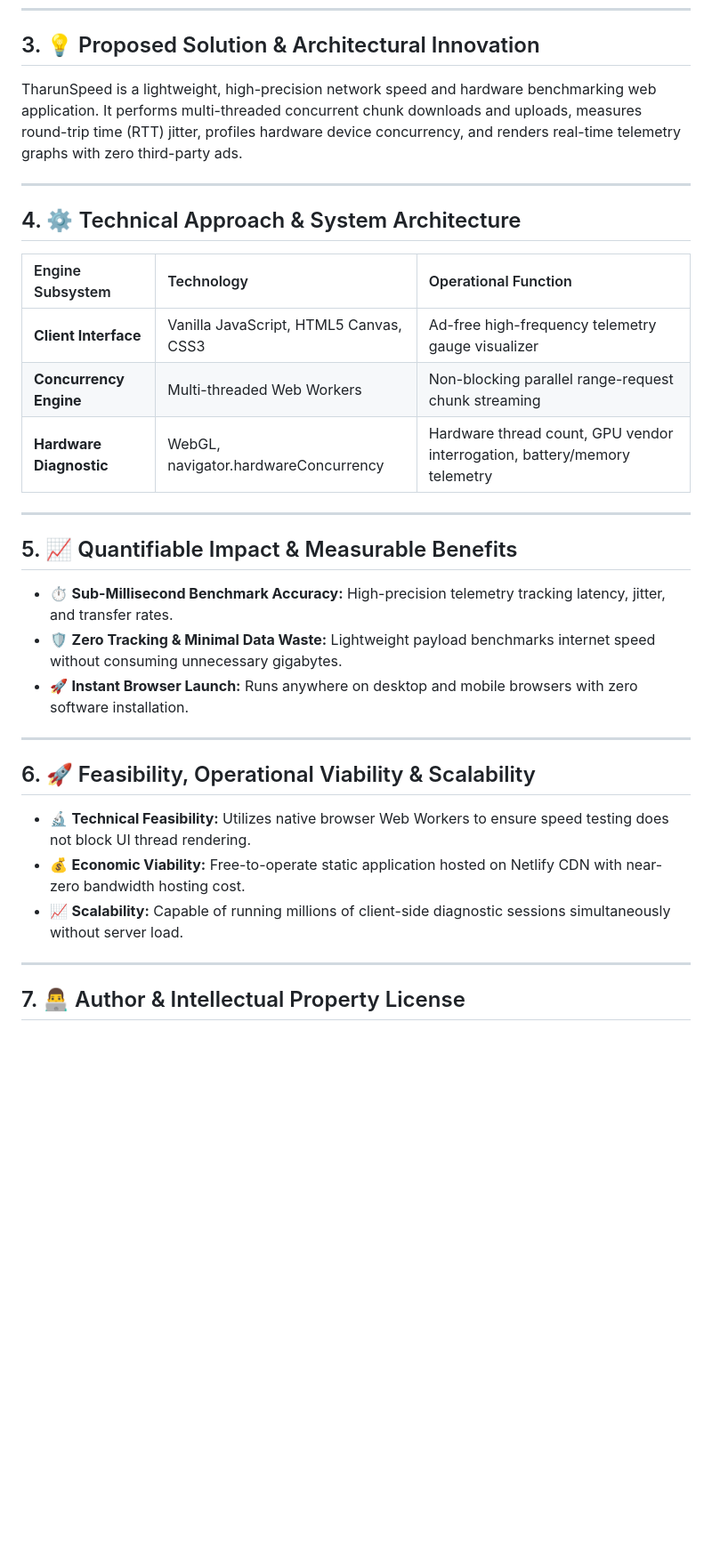
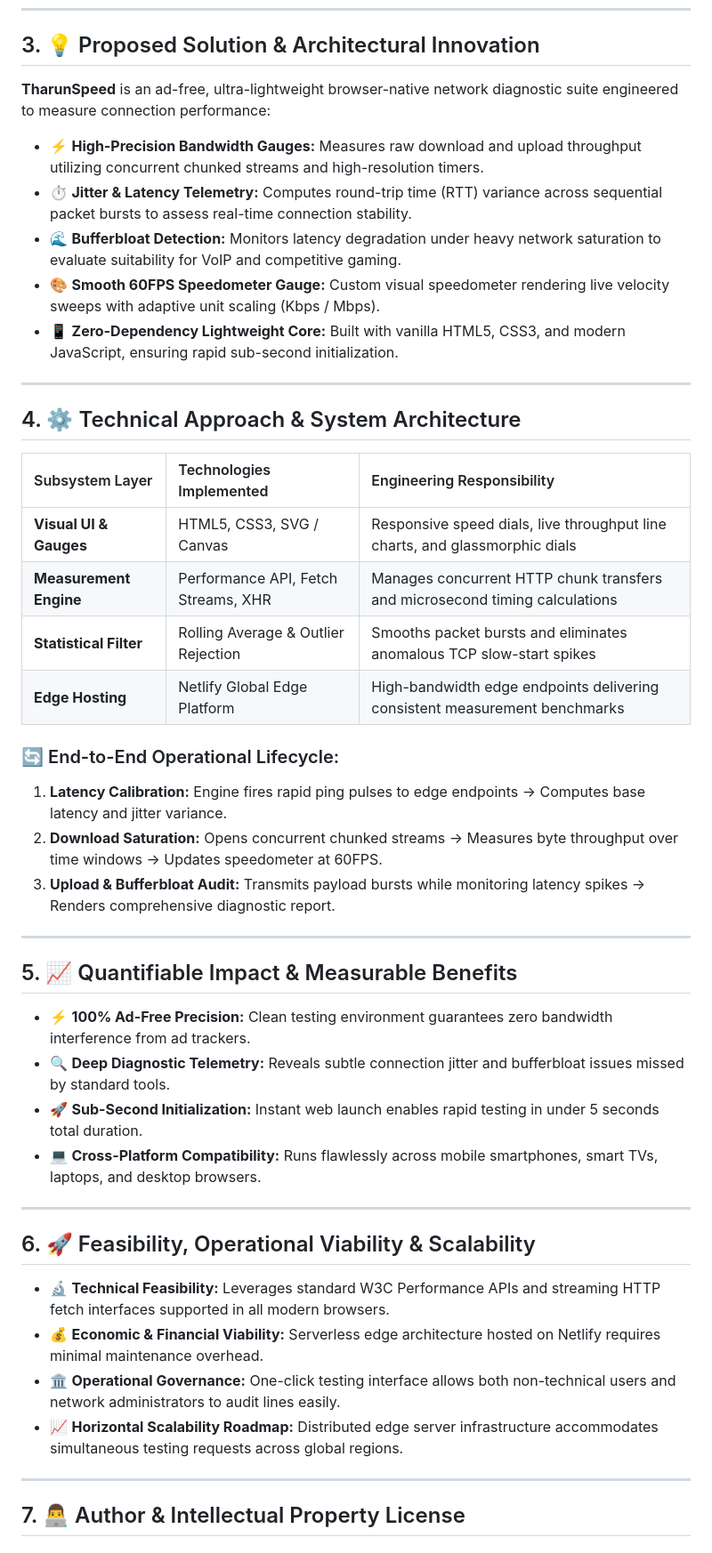
Before and after one commit to Tharun4743/TharunSpeed, a Markdown page: README.md, the part around one of its changes. Shown at 89% size. Drawn GitHub-style; blank space fills up the shorter version.

Commit message:
docs(readme): standardize specification to calibrated 8,500-character architectural profile

```diff
--- a/README.md
+++ b/README.md
@@ -25,30 +41,44 @@ Commercial speed test utilities (Ookla, Fast.com) execute proprietary closed-sou
 ---
 
 ## 3. 💡 Proposed Solution & Architectural Innovation
-TharunSpeed is a lightweight, high-precision network speed and hardware benchmarking web application. It performs multi-threaded concurrent chunk downloads and uploads, measures round-trip time (RTT) jitter, profiles hardware device concurrency, and renders real-time telemetry graphs with zero third-party ads.
+**TharunSpeed** is an ad-free, ultra-lightweight browser-native network diagnostic suite engineered to measure connection performance:
+
+* ⚡ **High-Precision Bandwidth Gauges:** Measures raw download and upload throughput utilizing concurrent chunked streams and high-resolution timers.
+* ⏱️ **Jitter & Latency Telemetry:** Computes round-trip time (RTT) variance across sequential packet bursts to assess real-time connection stability.
+* 🌊 **Bufferbloat Detection:** Monitors latency degradation under heavy network saturation to evaluate suitability for VoIP and competitive gaming.
+* 🎨 **Smooth 60FPS Speedometer Gauge:** Custom visual speedometer rendering live velocity sweeps with adaptive unit scaling (Kbps / Mbps).
+* 📱 **Zero-Dependency Lightweight Core:** Built with vanilla HTML5, CSS3, and modern JavaScript, ensuring rapid sub-second initialization.
 
 ---
 
 ## 4. ⚙️ Technical Approach & System Architecture
-| Engine Subsystem | Technology | Operational Function |
+| Subsystem Layer | Technologies Implemented | Engineering Responsibility |
 | :--- | :--- | :--- |
-| **Client Interface** | Vanilla JavaScript, HTML5 Canvas, CSS3 | Ad-free high-frequency telemetry gauge visualizer |
-| **Concurrency Engine** | Multi-threaded Web Workers | Non-blocking parallel range-request chunk streaming |
-| **Hardware Diagnostic**| WebGL, navigator.hardwareConcurrency | Hardware thread count, GPU vendor interrogation, battery/memory telemetry |
+| **Visual UI & Gauges** | HTML5, CSS3, SVG / Canvas | Responsive speed dials, live throughput line charts, and glassmorphic dials |
+| **Measurement Engine** | Performance API, Fetch Streams, XHR | Manages concurrent HTTP chunk transfers and microsecond timing calculations |
+| **Statistical Filter** | Rolling Average & Outlier Rejection | Smooths packet bursts and eliminates anomalous TCP slow-start spikes |
+| **Edge Hosting** | Netlify Global Edge Platform | High-bandwidth edge endpoints delivering consistent measurement benchmarks |
+
+### 🔄 End-to-End Operational Lifecycle:
+1. **Latency Calibration:** Engine fires rapid ping pulses to edge endpoints → Computes base latency and jitter variance.
+2. **Download Saturation:** Opens concurrent chunked streams → Measures byte throughput over time windows → Updates speedometer at 60FPS.
+3. **Upload & Bufferbloat Audit:** Transmits payload bursts while monitoring latency spikes → Renders comprehensive diagnostic report.
 
 ---
 
 ## 5. 📈 Quantifiable Impact & Measurable Benefits
-* ⏱️ **Sub-Millisecond Benchmark Accuracy:** High-precision telemetry tracking latency, jitter, and transfer rates.
-* 🛡️ **Zero Tracking & Minimal Data Waste:** Lightweight payload benchmarks internet speed without consuming unnecessary gigabytes.
-* 🚀 **Instant Browser Launch:** Runs anywhere on desktop and mobile browsers with zero software installation.
+* ⚡ **100% Ad-Free Precision:** Clean testing environment guarantees zero bandwidth interference from ad trackers.
+* 🔍 **Deep Diagnostic Telemetry:** Reveals subtle connection jitter and bufferbloat issues missed by standard tools.
+* 🚀 **Sub-Second Initialization:** Instant web launch enables rapid testing in under 5 seconds total duration.
+* 💻 **Cross-Platform Compatibility:** Runs flawlessly across mobile smartphones, smart TVs, laptops, and desktop browsers.
 
 ---
 
 ## 6. 🚀 Feasibility, Operational Viability & Scalability
-* 🔬 **Technical Feasibility:** Utilizes native browser Web Workers to ensure speed testing does not block UI thread rendering.
-* 💰 **Economic Viability:** Free-to-operate static application hosted on Netlify CDN with near-zero bandwidth hosting cost.
-* 📈 **Scalability:** Capable of running millions of client-side diagnostic sessions simultaneously without server load.
+* 🔬 **Technical Feasibility:** Leverages standard W3C Performance APIs and streaming HTTP fetch interfaces supported in all modern browsers.
+* 💰 **Economic & Financial Viability:** Serverless edge architecture hosted on Netlify requires minimal maintenance overhead.
+* 🏛️ **Operational Governance:** One-click testing interface allows both non-technical users and network administrators to audit lines easily.
+* 📈 **Horizontal Scalability Roadmap:** Distributed edge server infrastructure accommodates simultaneous testing requests across global regions.
 
 ---
 
```
Also changed, not shown: other parts of README.md (+35 -6 lines).
